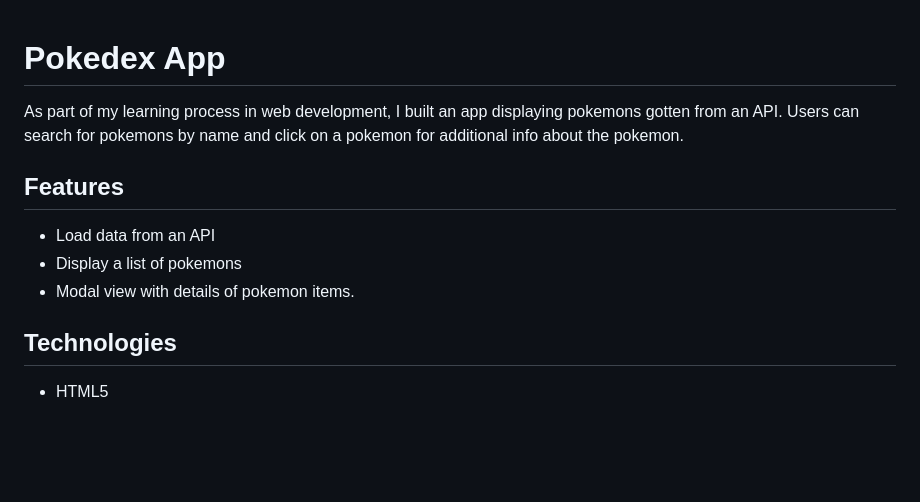
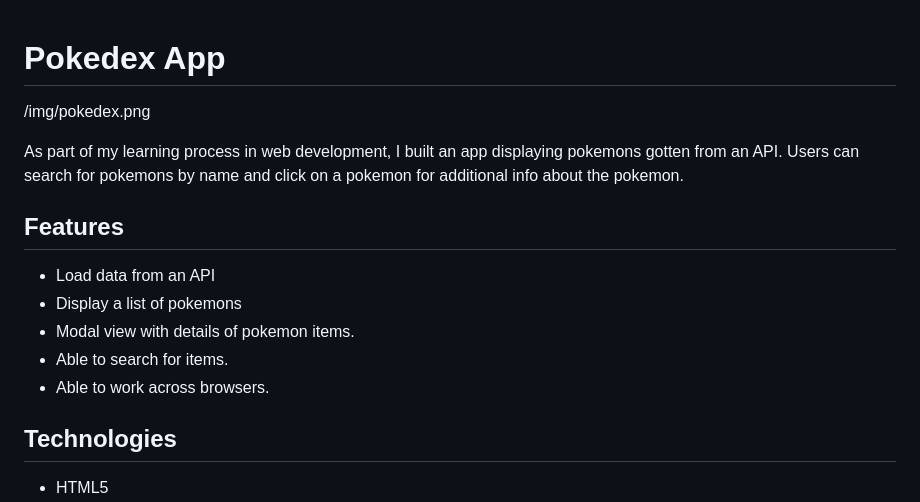
Before and after one commit to Junior-22/Js-project, a Markdown page: README.md, the part around the change. Rendered like a GitHub page; blank space fills up the shorter version.

Commit message:
add image

```diff
--- a/README.md
+++ b/README.md
@@ -1,4 +1,6 @@
 # Pokedex App
+
+/img/pokedex.png
 
 As part of my learning process in web development, I built an app displaying pokemons gotten from an API. Users can search for pokemons by name and click on a pokemon for additional info about the pokemon.
 
@@ -7,6 +9,8 @@ As part of my learning process in web development, I built an app displaying pok
 - Load data from an API
 - Display a list of pokemons
 - Modal view with details of pokemon items.
+- Able to search for items.
+- Able to work across browsers.
 
 ## Technologies
 
```
Also changed, not shown: img/pokedex.png (added).
